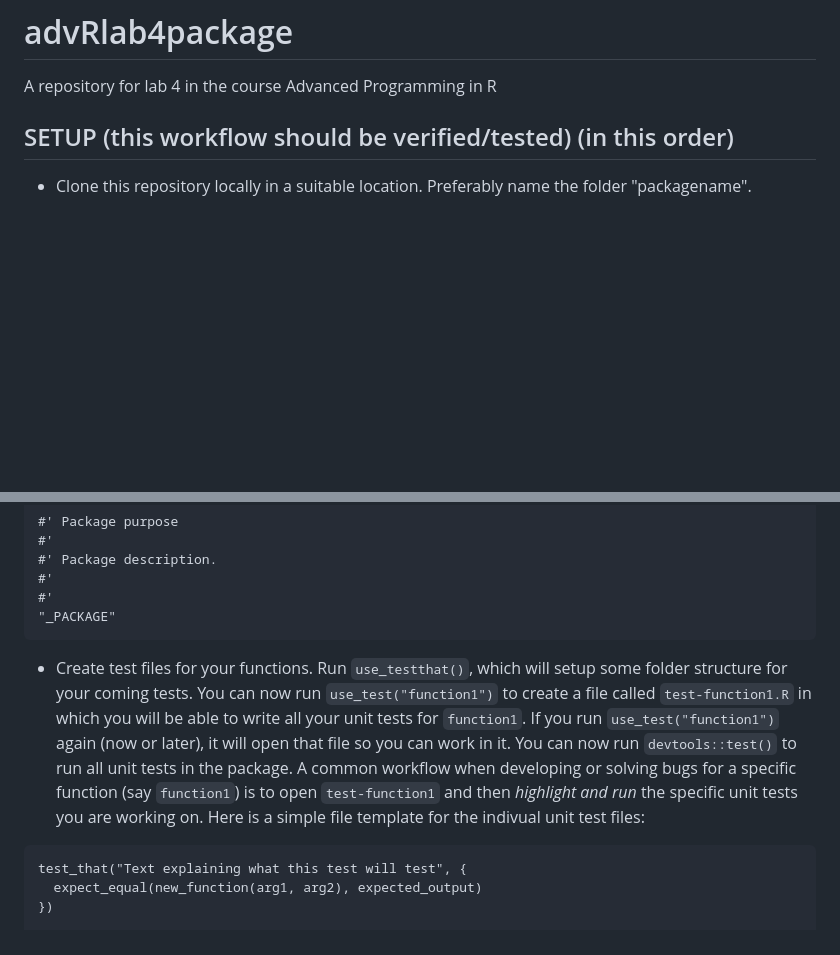
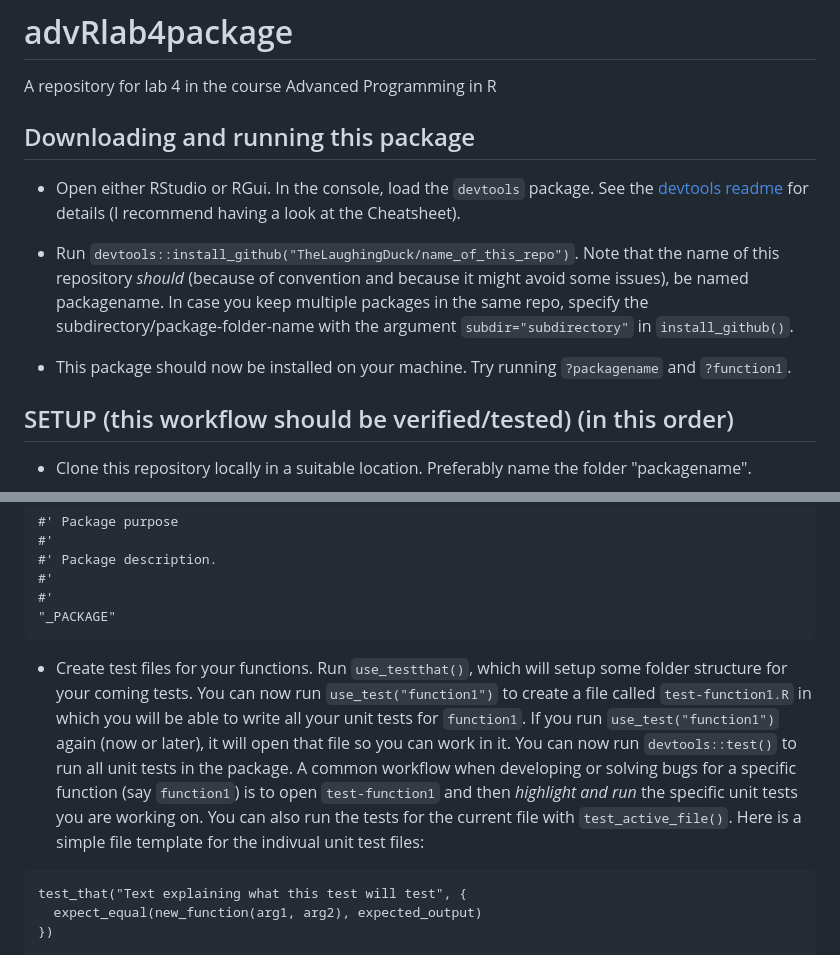
Before and after one commit to TheLaughingDuck/advRlab4package, a Markdown page: README.md, 2 parts joined by grey strips. GitHub-like rendering; blank space fills up the shorter version.

````diff
--- a/README.md
+++ b/README.md
@@ -4,6 +4,13 @@
 
 # advRlab4package
 A repository for lab 4 in the course Advanced Programming in R
+
+## Downloading and running this package
+* Open either RStudio or RGui. In the console, load the `devtools` package. See the [devtools readme](https://cran.r-project.org/web/packages/devtools/readme/README.html) for details (I recommend having a look at the Cheatsheet).
+
+* Run `devtools::install_github("TheLaughingDuck/name_of_this_repo")`. Note that the name of this repository *should* (because of convention and because it might avoid some issues), be named packagename. In case you keep multiple packages in the same repo, specify the subdirectory/package-folder-name with the argument `subdir="subdirectory"` in `install_github()`.
+
+* This package should now be installed on your machine. Try running `?packagename` and `?function1`.
 
 ## SETUP (this workflow should be verified/tested) (in this order)
 * Clone this repository locally in a suitable location. Preferably name the folder "packagename".
@@ -58,7 +65,7 @@ function1 <- function(arg1, arg2){
 "_PACKAGE"
 ```
 
-* Create test files for your functions. Run `use_testthat()`, which will setup some folder structure for your coming tests. You can now run `use_test("function1")` to create a file called `test-function1.R` in which you will be able to write all your unit tests for `function1`. If you run `use_test("function1")` again (now or later), it will open that file so you can work in it. You can now run `devtools::test()` to run all unit tests in the package. A common workflow when developing or solving bugs for a specific function (say `function1`) is to open `test-function1` and then _highlight and run_ the specific unit tests you are working on. Here is a simple file template for the indivual unit test files:
+* Create test files for your functions. Run `use_testthat()`, which will setup some folder structure for your coming tests. You can now run `use_test("function1")` to create a file called `test-function1.R` in which you will be able to write all your unit tests for `function1`. If you run `use_test("function1")` again (now or later), it will open that file so you can work in it. You can now run `devtools::test()` to run all unit tests in the package. A common workflow when developing or solving bugs for a specific function (say `function1`) is to open `test-function1` and then _highlight and run_ the specific unit tests you are working on. You can also run the tests for the current file with `test_active_file()`. Here is a simple file template for the indivual unit test files:
 
 ```
 test_that("Text explaining what this test will test", {
````
